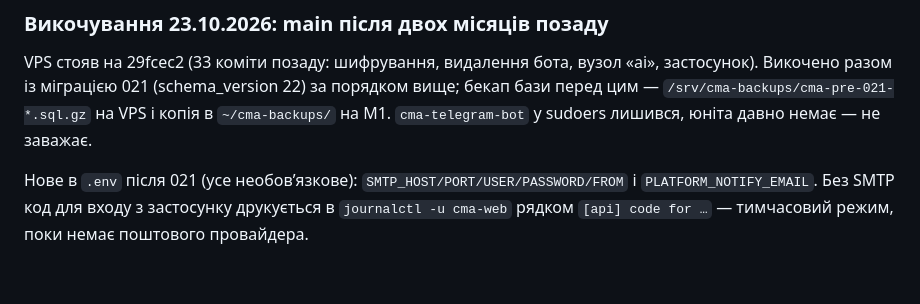
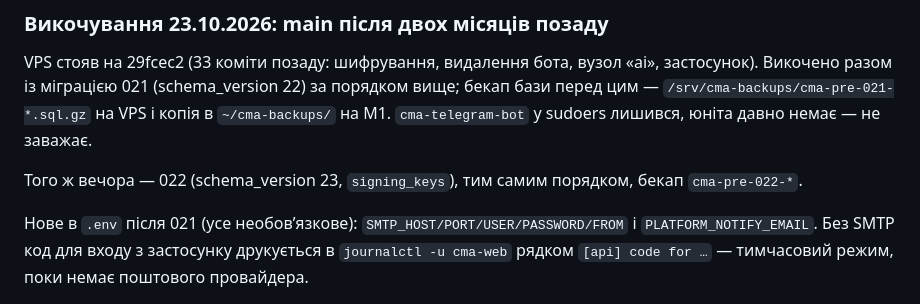
Before and after one commit to kupolua/church-meeting-assistant, a Markdown page: docs/vps_deploy.md, the part around the change. Rendered like a GitHub page; blank space fills up the shorter version.

Commit message:
docs(deploy): 022 applied 2026-10-23
Co-Authored-By: Claude Fable 5.1 <noreply@anthropic.com>

```diff
--- a/docs/vps_deploy.md
+++ b/docs/vps_deploy.md
@@ -675,6 +675,9 @@ VPS стояв на 29fcec2 (33 коміти позаду: шифрування,
 на VPS і копія в `~/cma-backups/` на M1. `cma-telegram-bot` у sudoers лишився,
 юніта давно немає — не заважає.
 
+Того ж вечора — 022 (schema_version 23, `signing_keys`), тим самим порядком,
+бекап `cma-pre-022-*`.
+
 Нове в `.env` після 021 (усе необовʼязкове): `SMTP_HOST/PORT/USER/PASSWORD/FROM`
 і `PLATFORM_NOTIFY_EMAIL`. Без SMTP код для входу з застосунку друкується в
 `journalctl -u cma-web` рядком `[api] code for …` — тимчасовий режим, поки
```
